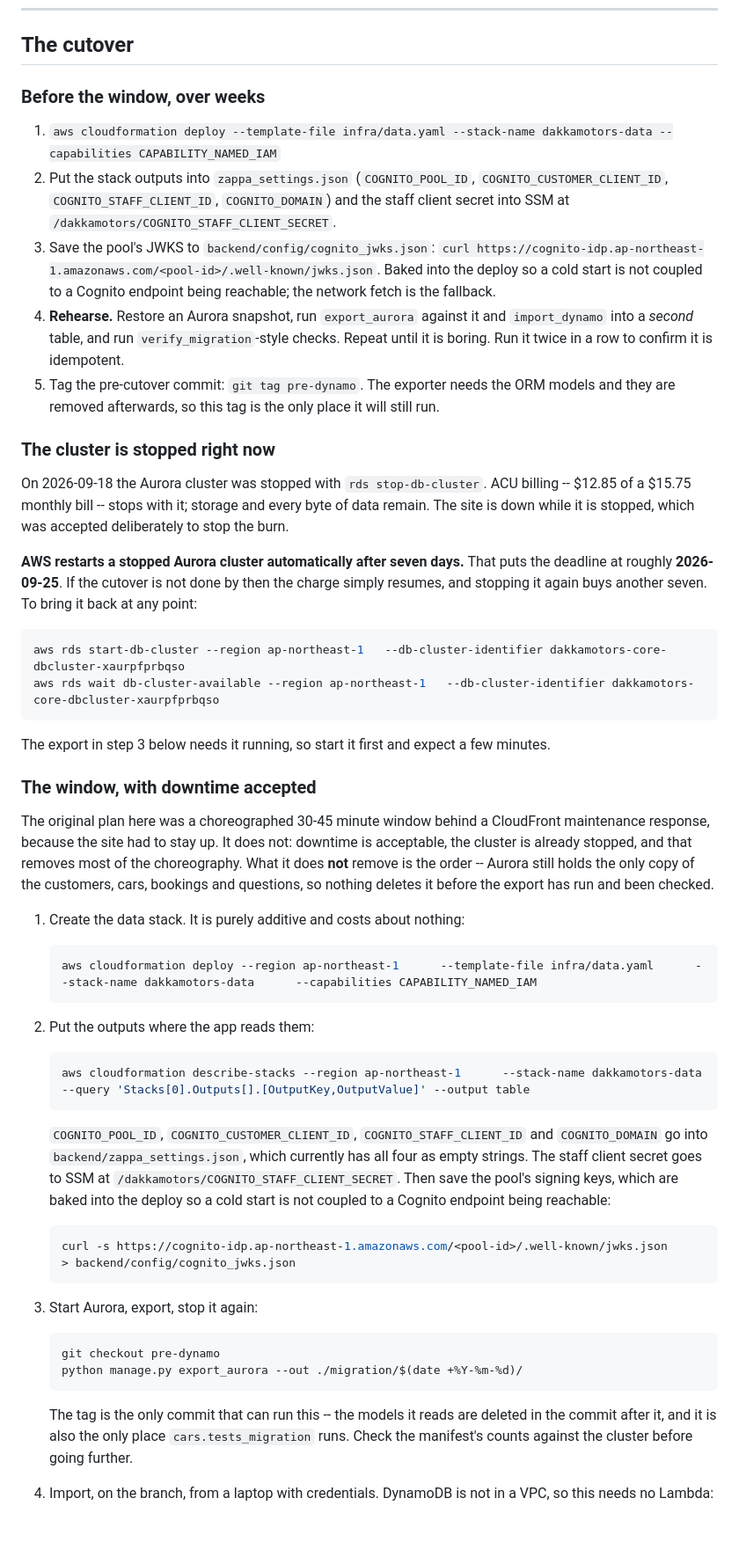
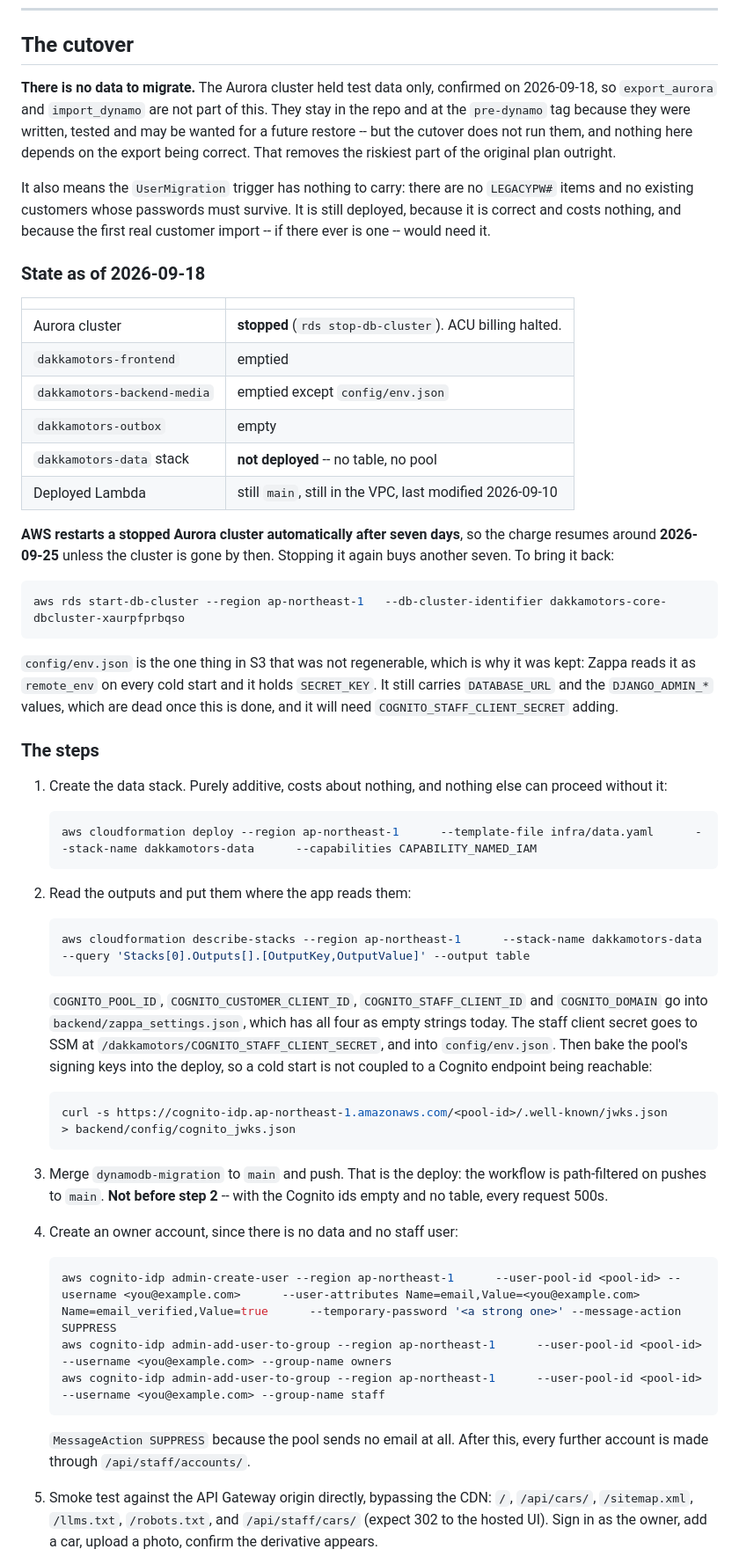
Before and after one commit to Munmud/dakkamotors, a Markdown page: docs/INFRA.md, the part around one of its changes. Shown at 88% size. Drawn GitHub-style; blank space fills up the shorter version.

Commit message:
Drop the data migration from the cutover: the database is test data
Confirmed 2026-09-18 that the Aurora cluster holds nothing real. That removes
export_aurora and import_dynamo from the cutover entirely, and with them the
riskiest part of the plan -- the one step that ran once, against real data, where
a mistake is found by a customer rather than a test.

They stay in the repo and at the pre-dynamo tag. They were written and tested,
and a future restore would want them; nothing is gained by deleting work that
costs nothing to keep. The UserMigration trigger stays deployed for the same
reason, though it now has nothing to carry: no LEGACYPW# items, no existing
customers.

What replaces the migration is making an owner account by hand, because an empty
pool has nobody in it and every other account is made through /api/staff/
accounts/ -- which needs somebody signed in as an owner first. Chicken and egg,
one admin-create-user, written down so it is not rediscovered at the point of
being locked out.

Also records the state left behind today: cluster stopped, buckets emptied except
config/env.json, and the seven-day auto-restart deadline that puts a date on all
of this.

Co-Authored-By: Claude Opus 5 (1M context) <noreply@anthropic.com>

````diff
--- a/docs/INFRA.md
+++ b/docs/INFRA.md
@@ -114,82 +114,84 @@ no Django: the hash format is verifiable in about fifteen lines of stdlib `hashl
 
 ## The cutover
 
-### Before the window, over weeks
+**There is no data to migrate.** The Aurora cluster held test data only, confirmed on
+2026-09-18, so `export_aurora` and `import_dynamo` are not part of this. They stay in the
+repo and at the `pre-dynamo` tag because they were written, tested and may be wanted for
+a future restore -- but the cutover does not run them, and nothing here depends on the
+export being correct. That removes the riskiest part of the original plan outright.
 
-1. `aws cloudformation deploy --template-file infra/data.yaml --stack-name dakkamotors-data --capabilities CAPABILITY_NAMED_IAM`
-2. Put the stack outputs into `zappa_settings.json` (`COGNITO_POOL_ID`,
-   `COGNITO_CUSTOMER_CLIENT_ID`, `COGNITO_STAFF_CLIENT_ID`, `COGNITO_DOMAIN`) and the
-   staff client secret into SSM at `/dakkamotors/COGNITO_STAFF_CLIENT_SECRET`.
-3. Save the pool's JWKS to `backend/config/cognito_jwks.json`:
-   `curl https://cognito-idp.ap-northeast-1.amazonaws.com/<pool-id>/.well-known/jwks.json`.
-   Baked into the deploy so a cold start is not coupled to a Cognito endpoint being
-   reachable; the network fetch is the fallback.
-4. **Rehearse.** Restore an Aurora snapshot, run `export_aurora` against it and
-   `import_dynamo` into a *second* table, and run `verify_migration`-style checks. Repeat
-   until it is boring. Run it twice in a row to confirm it is idempotent.
-5. Tag the pre-cutover commit: `git tag pre-dynamo`. The exporter needs the ORM models
-   and they are removed afterwards, so this tag is the only place it will still run.
+It also means the `UserMigration` trigger has nothing to carry: there are no `LEGACYPW#`
+items and no existing customers whose passwords must survive. It is still deployed,
+because it is correct and costs nothing, and because the first real customer import --
+if there ever is one -- would need it.
 
-### The cluster is stopped right now
+### State as of 2026-09-18
 
-On 2026-09-18 the Aurora cluster was stopped with `rds stop-db-cluster`. ACU billing --
-$12.85 of a $15.75 monthly bill -- stops with it; storage and every byte of data remain.
-The site is down while it is stopped, which was accepted deliberately to stop the burn.
+| | |
+|---|---|
+| Aurora cluster | **stopped** (`rds stop-db-cluster`). ACU billing halted. |
+| `dakkamotors-frontend` | emptied |
+| `dakkamotors-backend-media` | emptied except `config/env.json` |
+| `dakkamotors-outbox` | empty |
+| `dakkamotors-data` stack | **not deployed** -- no table, no pool |
+| Deployed Lambda | still `main`, still in the VPC, last modified 2026-09-10 |
 
-**AWS restarts a stopped Aurora cluster automatically after seven days.** That puts the
-deadline at roughly **2026-09-25**. If the cutover is not done by then the charge simply
-resumes, and stopping it again buys another seven. To bring it back at any point:
+**AWS restarts a stopped Aurora cluster automatically after seven days**, so the charge
+resumes around **2026-09-25** unless the cluster is gone by then. Stopping it again buys
+another seven. To bring it back:
 
 ```bash
 aws rds start-db-cluster --region ap-northeast-1   --db-cluster-identifier dakkamotors-core-dbcluster-xaurpfprbqso
-aws rds wait db-cluster-available --region ap-northeast-1   --db-cluster-identifier dakkamotors-core-dbcluster-xaurpfprbqso
 ```
 
-The export in step 3 below needs it running, so start it first and expect a few minutes.
+`config/env.json` is the one thing in S3 that was not regenerable, which is why it was
+kept: Zappa reads it as `remote_env` on every cold start and it holds `SECRET_KEY`. It
+still carries `DATABASE_URL` and the `DJANGO_ADMIN_*` values, which are dead once this is
+done, and it will need `COGNITO_STAFF_CLIENT_SECRET` adding.
 
-### The window, with downtime accepted
+### The steps
 
-The original plan here was a choreographed 30-45 minute window behind a CloudFront
-maintenance response, because the site had to stay up. It does not: downtime is
-acceptable, the cluster is already stopped, and that removes most of the choreography.
-What it does **not** remove is the order -- Aurora still holds the only copy of the
-customers, cars, bookings and questions, so nothing deletes it before the export has run
-and been checked.
-
-1. Create the data stack. It is purely additive and costs about nothing:
+1. Create the data stack. Purely additive, costs about nothing, and nothing else can
+   proceed without it:
 
    ```bash
    aws cloudformation deploy --region ap-northeast-1      --template-file infra/data.yaml      --stack-name dakkamotors-data      --capabilities CAPABILITY_NAMED_IAM
    ```
 
-2. Put the outputs where the app reads them:
+2. Read the outputs and put them where the app reads them:
 
    ```bash
    aws cloudformation describe-stacks --region ap-northeast-1      --stack-name dakkamotors-data      --query 'Stacks[0].Outputs[].[OutputKey,OutputValue]' --output table
    ```
 
    `COGNITO_POOL_ID`, `COGNITO_CUSTOMER_CLIENT_ID`, `COGNITO_STAFF_CLIENT_ID` and
-   `COGNITO_DOMAIN` go into `backend/zappa_settings.json`, which currently has all four as
-   empty strings. The staff client secret goes to SSM at
-   `/dakkamotors/COGNITO_STAFF_CLIENT_SECRET`. Then save the pool's signing keys, which
-   are baked into the deploy so a cold start is not coupled to a Cognito endpoint being
-   reachable:
+   `COGNITO_DOMAIN` go into `backend/zappa_settings.json`, which has all four as empty
+   strings today. The staff client secret goes to SSM at
+   `/dakkamotors/COGNITO_STAFF_CLIENT_SECRET`, and into `config/env.json`. Then bake the
+   pool's signing keys into the deploy, so a cold start is not coupled to a Cognito
+   endpoint being reachable:
 
    ```bash
    curl -s https://cognito-idp.ap-northeast-1.amazonaws.com/<pool-id>/.well-known/jwks.json      > backend/config/cognito_jwks.json
    ```
 
-3. Start Aurora, export, stop it again:
+3. Merge `dynamodb-migration` to `main` and push. That is the deploy: the workflow is
+   path-filtered on pushes to `main`. **Not before step 2** -- with the Cognito ids empty
+   and no table, every request 500s.
+
+4. Create an owner account, since there is no data and no staff user:
 
    ```bash
-   git checkout pre-dynamo
-   python manage.py export_aurora --out ./migration/$(date +%Y-%m-%d)/
+   aws cognito-idp admin-create-user --region ap-northeast-1      --user-pool-id <pool-id> --username <you@example.com>      --user-attributes Name=email,Value=<you@example.com> Name=email_verified,Value=true      --temporary-password '<a strong one>' --message-action SUPPRESS
+   aws cognito-idp admin-add-user-to-group --region ap-northeast-1      --user-pool-id <pool-id> --username <you@example.com> --group-name owners
+   aws cognito-idp admin-add-user-to-group --region ap-northeast-1      --user-pool-id <pool-id> --username <you@example.com> --group-name staff
    ```
 
-   The tag is the only commit that can run this -- the models it reads are deleted in the
-   commit after it, and it is also the only place `cars.tests_migration` runs. Check the
-   manifest's counts against the cluster before going further.
+   `MessageAction SUPPRESS` because the pool sends no email at all. After this, every
+   further account is made through `/api/staff/accounts/`.
 
-4. Import, on the branch, from a laptop with credentials. DynamoDB is not in a VPC, so
-   this needs no Lambda:
+5. Smoke test against the API Gateway origin directly, bypassing the CDN: `/`,
+   `/api/cars/`, `/sitemap.xml`, `/llms.txt`, `/robots.txt`, and `/api/staff/cars/`
+   (expect 302 to the hosted UI). Sign in as the owner, add a car, upload a photo,
+   confirm the derivative appears.
 
````
Also changed, not shown: other parts of docs/INFRA.md (+2 -22 lines).
